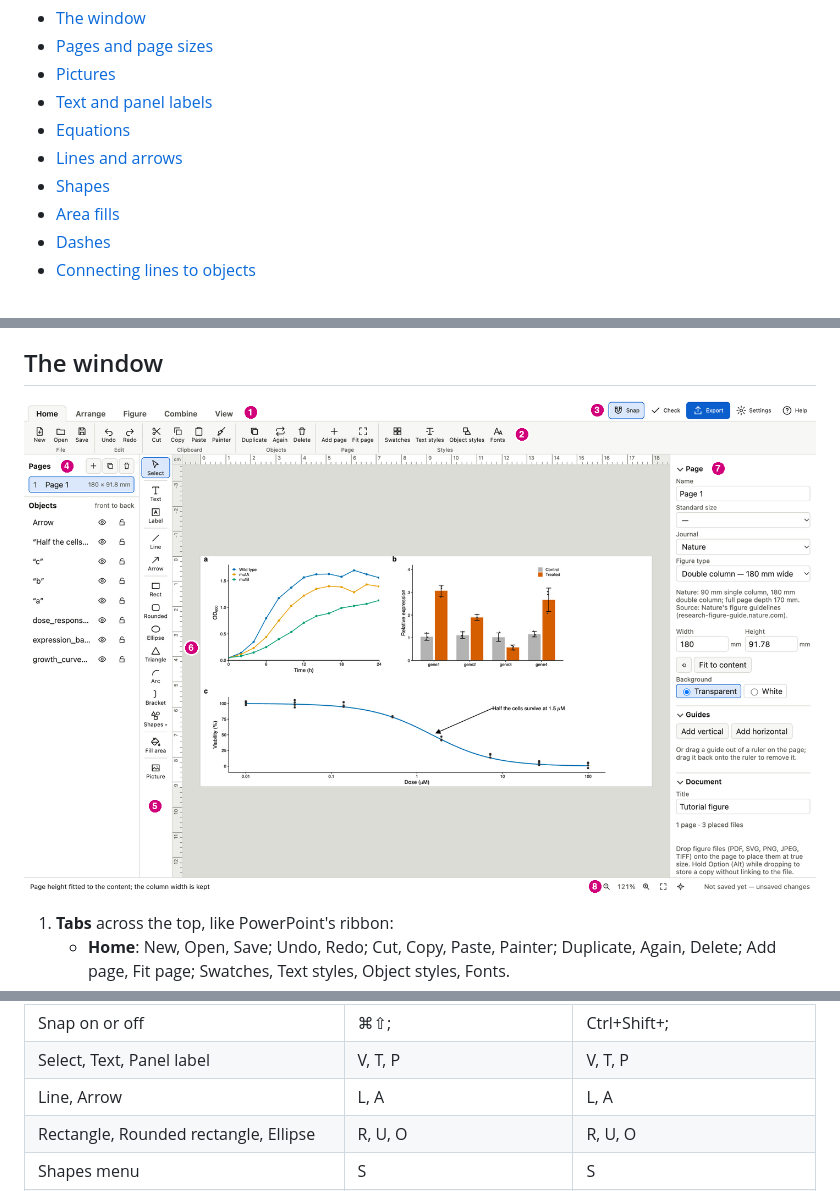
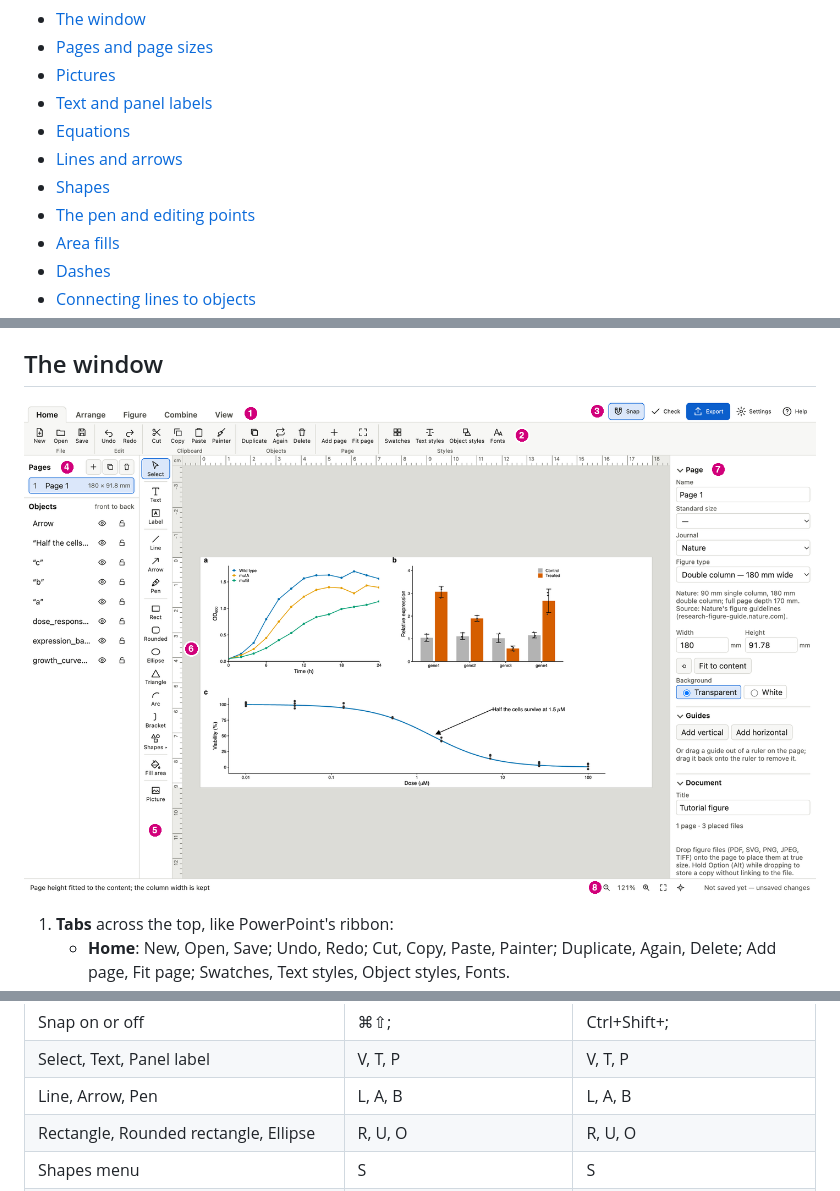
Before and after one commit to matthewwdavis/mosaic, a Markdown page: docs/guide.md, 3 parts joined by grey strips. Rendered like a GitHub page; pictures changed too: docs/images/window-tour.png.

```diff
--- a/docs/guide.md
+++ b/docs/guide.md
@@ -10,6 +10,7 @@ Shortcuts are written for a Mac; on Windows use **Ctrl** for **⌘** and **Shift
 - [Equations](#equations)
 - [Lines and arrows](#lines-and-arrows)
 - [Shapes](#shapes)
+- [The pen and editing points](#the-pen-and-editing-points)
 - [Area fills](#area-fills)
 - [Dashes](#dashes)
 - [Connecting lines to objects](#connecting-lines-to-objects)
@@ -740,7 +768,7 @@ Press **?** in FigAssemble for this list.
 | Rulers, Grid, Guides | ⌘R, ⌘', ⌘; | Ctrl+R, Ctrl+', Ctrl+; |
 | Snap on or off | ⌘⇧; | Ctrl+Shift+; |
 | Select, Text, Panel label | V, T, P | V, T, P |
-| Line, Arrow | L, A | L, A |
+| Line, Arrow, Pen | L, A, B | L, A, B |
 | Rectangle, Rounded rectangle, Ellipse | R, U, O | R, U, O |
 | Shapes menu | S | S |
 | Fill an enclosed area | F | F |
```
Also changed, not shown: other parts of docs/guide.md (+27 -0 lines), docs/images/pen.png (added), docs/images/window.png, 13 other files.
